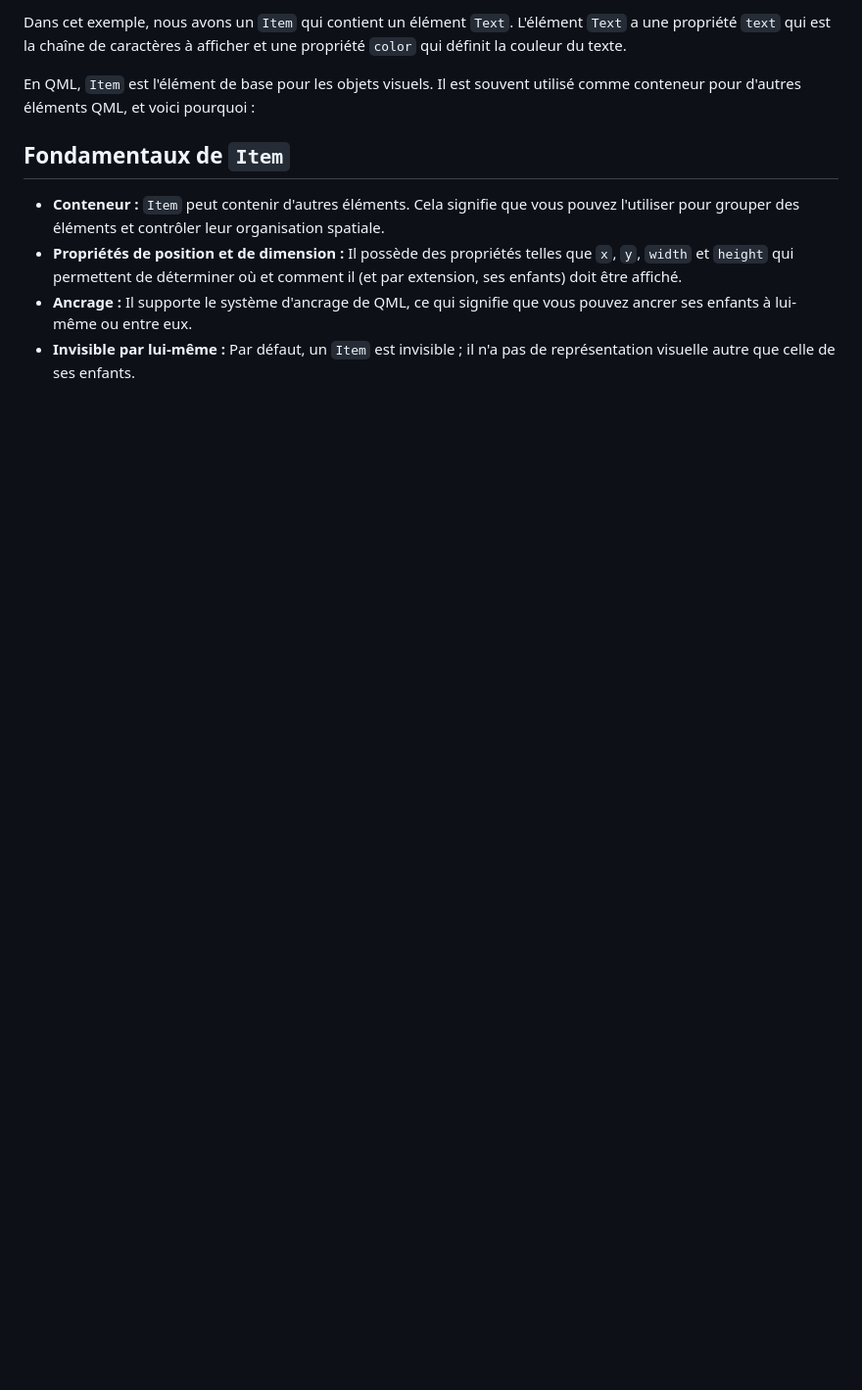
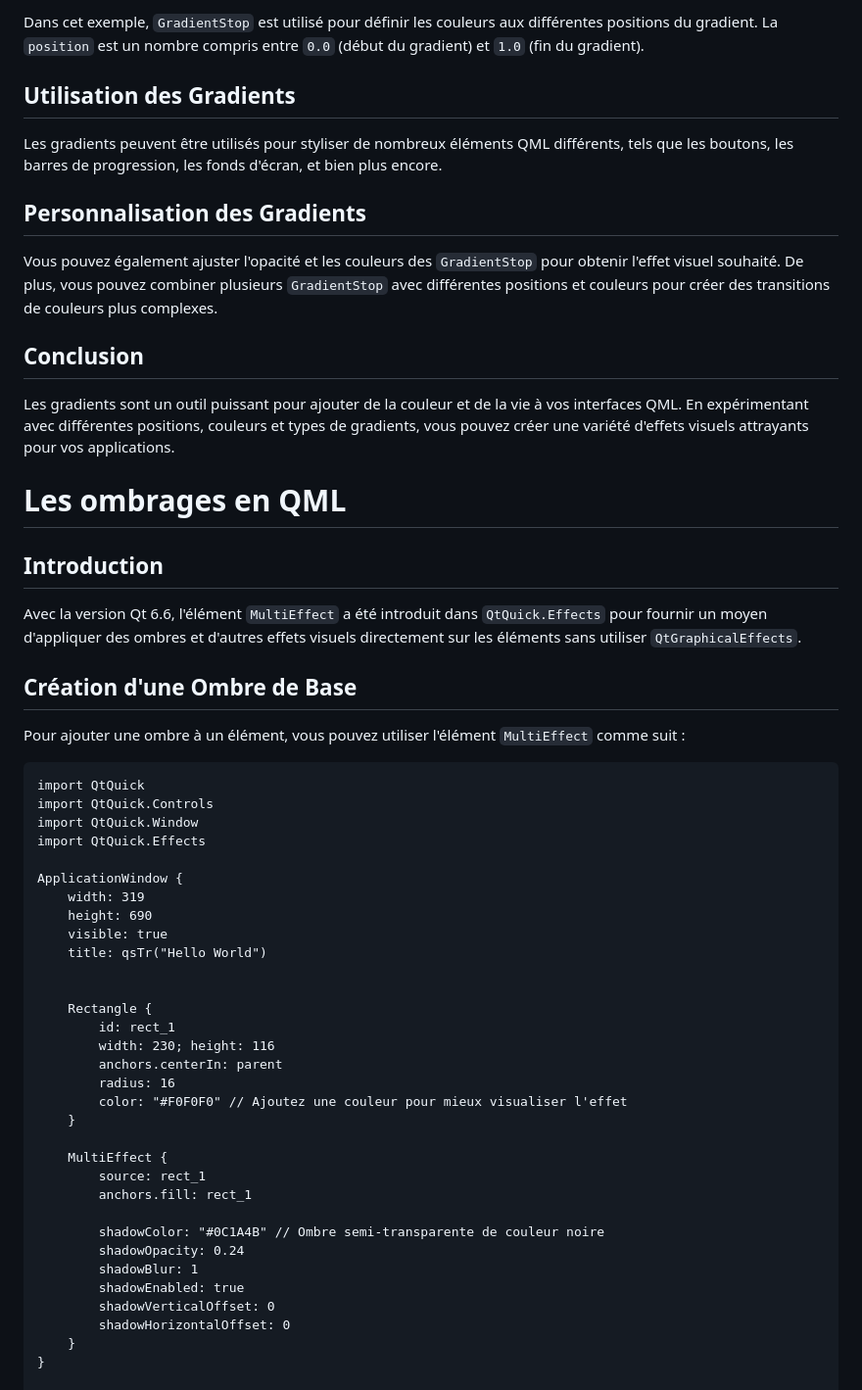
Before and after one commit to WakamTech/QmlTutosLearns, a Markdown page: qml_tuto_3.md, the part around the change printed below. Shown: that part at 98% size. Rendered like a GitHub page; blank space fills up the shorter version.

````diff
--- a/qml_tuto_3.md
+++ b/qml_tuto_3.md
@@ -35,14 +42,60 @@ ApplicationWindow {
 
 
-Dans cet exemple, nous avons un `Item` qui contient un élément `Text`. L'élément `Text` a une propriété `text` qui est la chaîne de caractères à afficher et une propriété `color` qui définit la couleur du texte.
+Dans cet exemple, `GradientStop` est utilisé pour définir les couleurs aux différentes positions du gradient. La `position` est un nombre compris entre `0.0` (début du gradient) et `1.0` (fin du gradient).
+
+## Utilisation des Gradients
+
+Les gradients peuvent être utilisés pour styliser de nombreux éléments QML différents, tels que les boutons, les barres de progression, les fonds d'écran, et bien plus encore.
+
+## Personnalisation des Gradients
+
+Vous pouvez également ajuster l'opacité et les couleurs des `GradientStop` pour obtenir l'effet visuel souhaité. De plus, vous pouvez combiner plusieurs `GradientStop` avec différentes positions et couleurs pour créer des transitions de couleurs plus complexes.
+
+## Conclusion
+
+Les gradients sont un outil puissant pour ajouter de la couleur et de la vie à vos interfaces QML. En expérimentant avec différentes positions, couleurs et types de gradients, vous pouvez créer une variété d'effets visuels attrayants pour vos applications.
+
+# Les ombrages en QML
+
+## Introduction
+
+Avec la version Qt 6.6, l'élément `MultiEffect` a été introduit dans `QtQuick.Effects` pour fournir un moyen d'appliquer des ombres et d'autres effets visuels directement sur les éléments sans utiliser `QtGraphicalEffects`.
+
+## Création d'une Ombre de Base
+
+Pour ajouter une ombre à un élément, vous pouvez utiliser l'élément `MultiEffect` comme suit :
+
+```qml
+import QtQuick
+import QtQuick.Controls
+import QtQuick.Window
+import QtQuick.Effects
+
+ApplicationWindow {
+    width: 319
+    height: 690
+    visible: true
+    title: qsTr("Hello World")
 
 
-En QML, `Item` est l'élément de base pour les objets visuels. Il est souvent utilisé comme conteneur pour d'autres éléments QML, et voici pourquoi :
+    Rectangle {
+        id: rect_1
+        width: 230; height: 116
+        anchors.centerIn: parent
+        radius: 16
+        color: "#F0F0F0" // Ajoutez une couleur pour mieux visualiser l'effet
+    }
 
-## Fondamentaux de `Item`
+    MultiEffect {
+        source: rect_1
+        anchors.fill: rect_1
 
-- **Conteneur :** `Item` peut contenir d'autres éléments. Cela signifie que vous pouvez l'utiliser pour grouper des éléments et contrôler leur organisation spatiale.
-- **Propriétés de position et de dimension :** Il possède des propriétés telles que `x`, `y`, `width` et `height` qui permettent de déterminer où et comment il (et par extension, ses enfants) doit être affiché.
-- **Ancrage :** Il supporte le système d'ancrage de QML, ce qui signifie que vous pouvez ancrer ses enfants à lui-même ou entre eux.
-- **Invisible par lui-même :** Par défaut, un `Item` est invisible ; il n'a pas de représentation visuelle autre que celle de ses enfants.
+        shadowColor: "#0C1A4B" // Ombre semi-transparente de couleur noire
+        shadowOpacity: 0.24
+        shadowBlur: 1
+        shadowEnabled: true
+        shadowVerticalOffset: 0
+        shadowHorizontalOffset: 0
+    }
+}
 
````
Also changed, not shown: other parts of qml_tuto_3.md (+105 -97 lines), qml_tuto_4.md (added, +152 -0 lines), img/gradient.png (added), img/ombrage.png (added), img/shadows.png (added).
